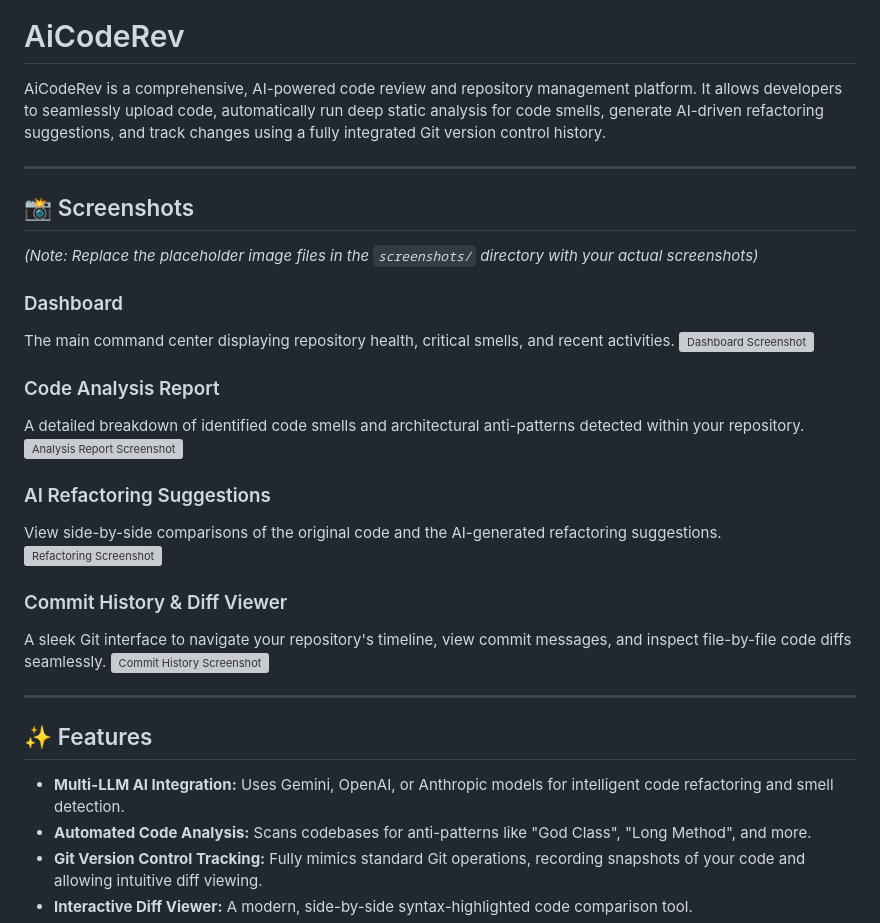
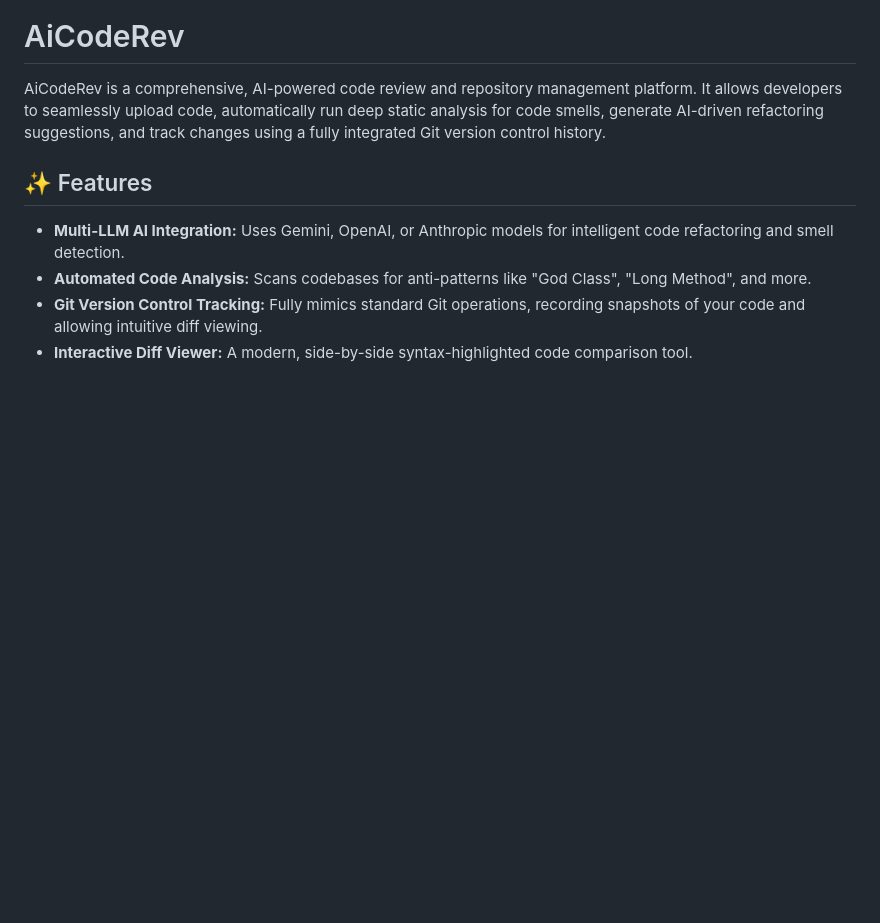
Before and after one commit to komsait/AiCodeRev, a Markdown page: README.md, the part around the change. GitHub-like rendering; blank space fills up the shorter version; grey boxes are pictures that could not be loaded.

```diff
--- a/README.md
+++ b/README.md
@@ -1,30 +1,6 @@
 # AiCodeRev
 
 AiCodeRev is a comprehensive, AI-powered code review and repository management platform. It allows developers to seamlessly upload code, automatically run deep static analysis for code smells, generate AI-driven refactoring suggestions, and track changes using a fully integrated Git version control history.
-
----
-
-## 📸 Screenshots
-
-*(Note: Replace the placeholder image files in the `screenshots/` directory with your actual screenshots)*
-
-### Dashboard
-The main command center displaying repository health, critical smells, and recent activities.
-![Dashboard Screenshot](screenshots/dashboard.png)
-
-### Code Analysis Report
-A detailed breakdown of identified code smells and architectural anti-patterns detected within your repository.
-![Analysis Report Screenshot](screenshots/analysis_report.png)
-
-### AI Refactoring Suggestions
-View side-by-side comparisons of the original code and the AI-generated refactoring suggestions.
-![Refactoring Screenshot](screenshots/refactoring.png)
-
-### Commit History & Diff Viewer
-A sleek Git interface to navigate your repository's timeline, view commit messages, and inspect file-by-file code diffs seamlessly.
-![Commit History Screenshot](screenshots/commit_history.png)
-
----
 
 ## ✨ Features
 
```
